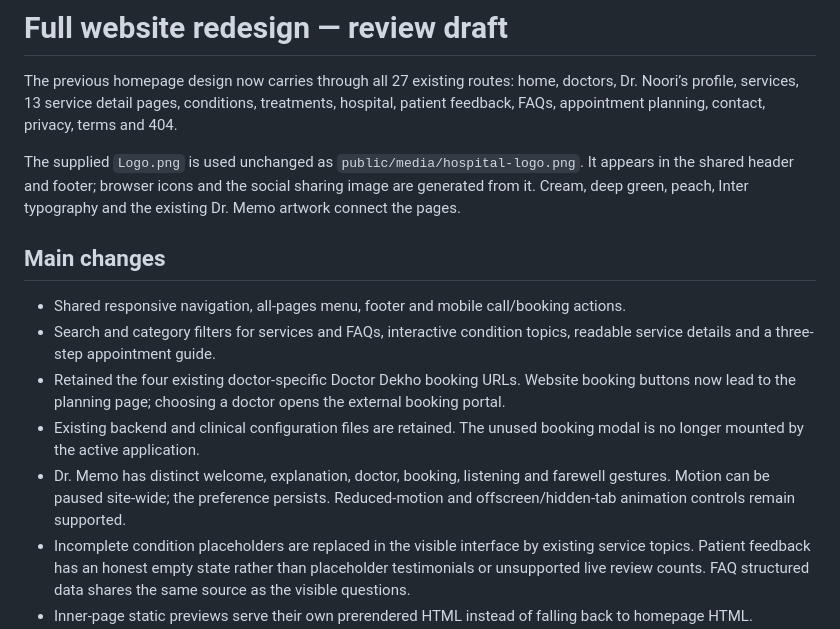
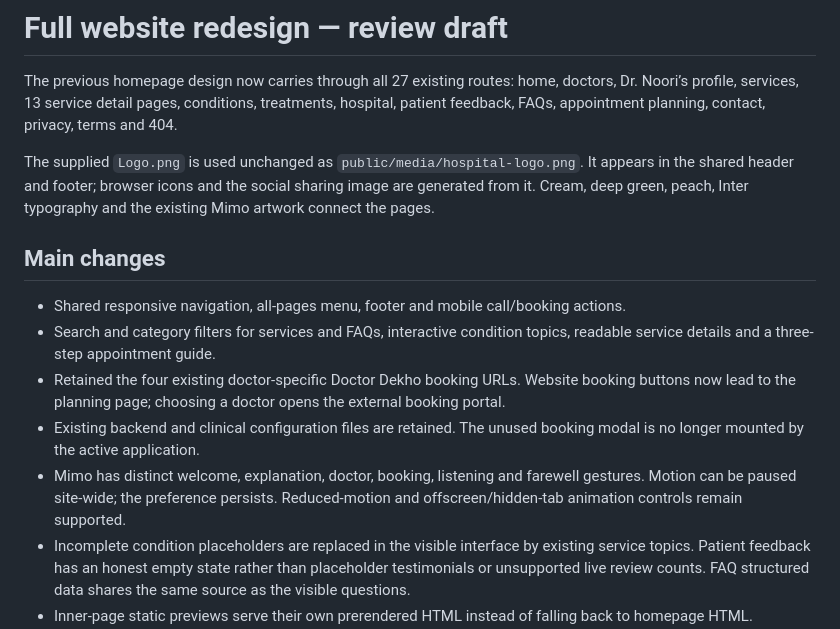
Before and after one commit to Nexeagle-HealthCareAI/Glisan_akbari_web, a Markdown page: REDESIGN.md, the part around the change. GitHub-like rendering.

Commit message:
Use Mimo consistently in redesign notes

```diff
--- a/REDESIGN.md
+++ b/REDESIGN.md
@@ -2,7 +2,7 @@
 
 The previous homepage design now carries through all 27 existing routes: home, doctors, Dr. Noori’s profile, services, 13 service detail pages, conditions, treatments, hospital, patient feedback, FAQs, appointment planning, contact, privacy, terms and 404.
 
-The supplied `Logo.png` is used unchanged as `public/media/hospital-logo.png`. It appears in the shared header and footer; browser icons and the social sharing image are generated from it. Cream, deep green, peach, Inter typography and the existing Dr. Memo artwork connect the pages.
+The supplied `Logo.png` is used unchanged as `public/media/hospital-logo.png`. It appears in the shared header and footer; browser icons and the social sharing image are generated from it. Cream, deep green, peach, Inter typography and the existing Mimo artwork connect the pages.
 
 ## Main changes
 
@@ -10,7 +10,7 @@ The supplied `Logo.png` is used unchanged as `public/media/hospital-logo.png`. I
 - Search and category filters for services and FAQs, interactive condition topics, readable service details and a three-step appointment guide.
 - Retained the four existing doctor-specific Doctor Dekho booking URLs. Website booking buttons now lead to the planning page; choosing a doctor opens the external booking portal.
 - Existing backend and clinical configuration files are retained. The unused booking modal is no longer mounted by the active application.
-- Dr. Memo has distinct welcome, explanation, doctor, booking, listening and farewell gestures. Motion can be paused site-wide; the preference persists. Reduced-motion and offscreen/hidden-tab animation controls remain supported.
+- Mimo has distinct welcome, explanation, doctor, booking, listening and farewell gestures. Motion can be paused site-wide; the preference persists. Reduced-motion and offscreen/hidden-tab animation controls remain supported.
 - Incomplete condition placeholders are replaced in the visible interface by existing service topics. Patient feedback has an honest empty state rather than placeholder testimonials or unsupported live review counts. FAQ structured data shares the same source as the visible questions.
 - Inner-page static previews serve their own prerendered HTML instead of falling back to homepage HTML. Unknown Netlify routes use the generated 404 page.
 
```
